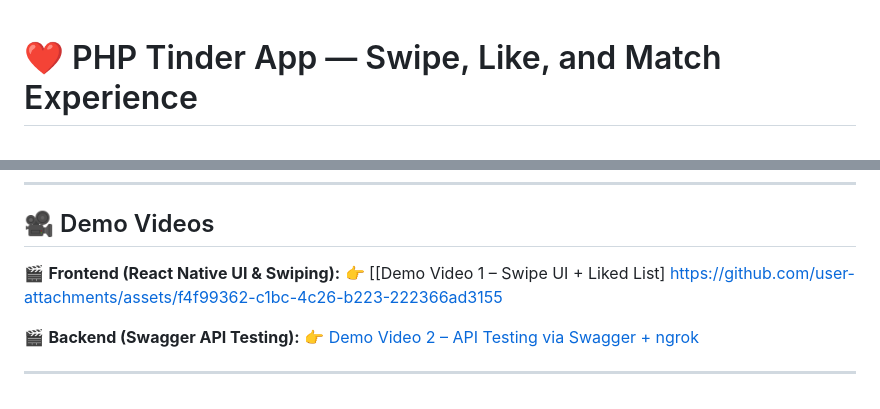
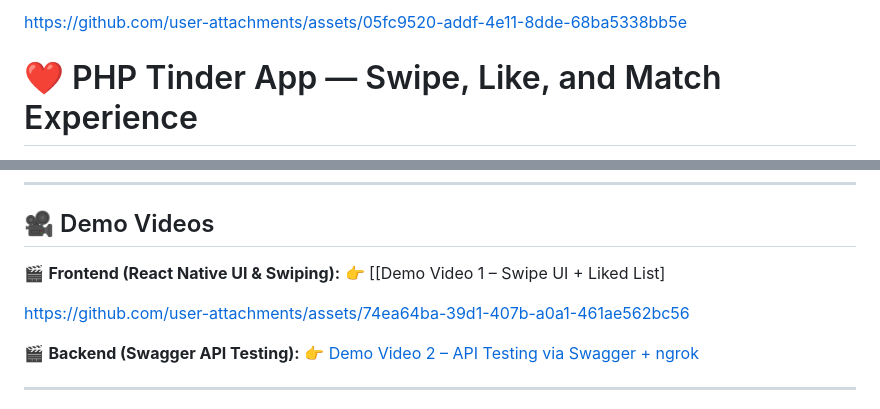
Before and after one commit to Ashishkr05/Tinder-app, a Markdown page: README.md, 2 parts joined by grey strips. GitHub-like rendering.

```diff
--- a/README.md
+++ b/README.md
@@ -1,3 +1,5 @@
+
+https://github.com/user-attachments/assets/05fc9520-addf-4e11-8dde-68ba5338bb5e
 
 # ❤️ PHP Tinder App — Swipe, Like, and Match Experience
 
@@ -211,7 +213,11 @@ Login → Swipe → Like → See liked list in action ✨
 
 🎬 **Frontend (React Native UI & Swiping):**
 👉 [[Demo Video 1 – Swipe UI + Liked List]
-https://github.com/user-attachments/assets/f4f99362-c1bc-4c26-b223-222366ad3155
+
+
+https://github.com/user-attachments/assets/74ea64ba-39d1-407b-a0a1-461ae562bc56
+
+
 
 🎬 **Backend (Swagger API Testing):**
 👉 [Demo Video 2 – API Testing via Swagger + ngrok](https://your-demo-video-link-2.com)
```
